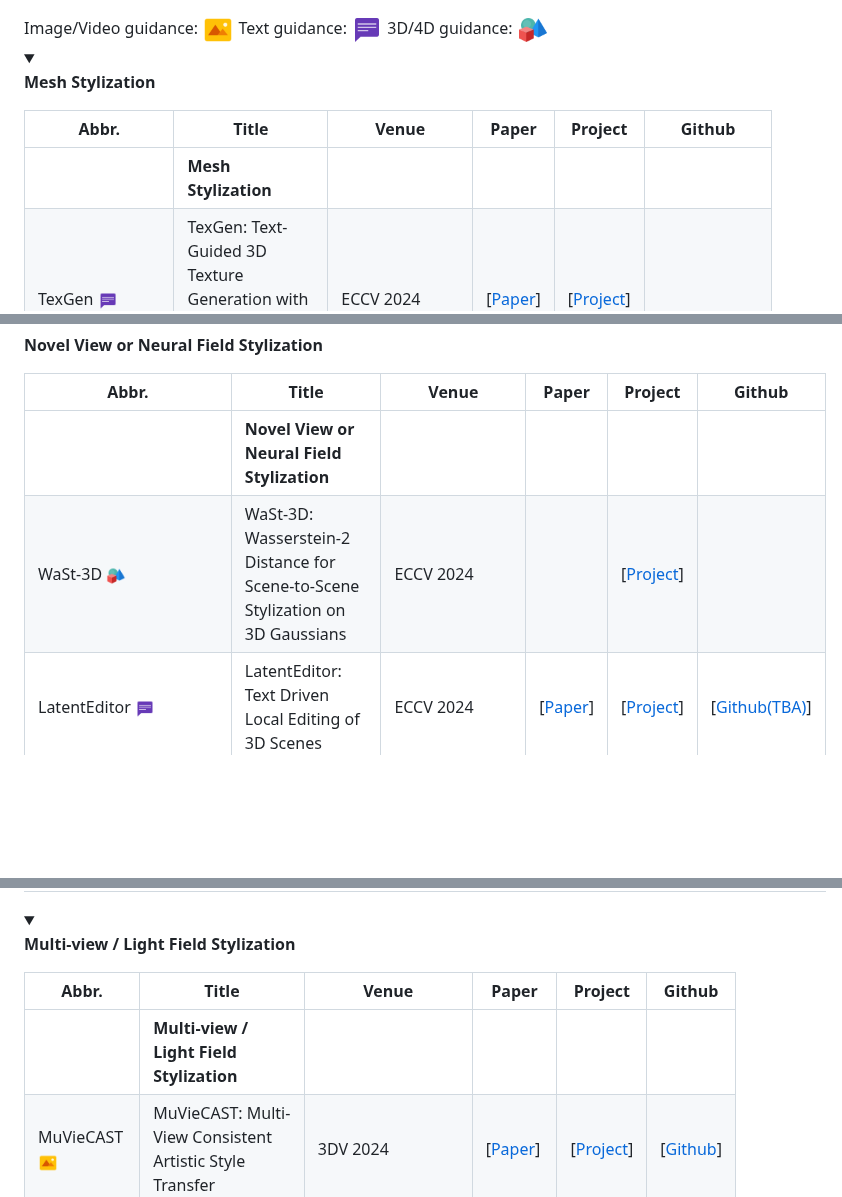
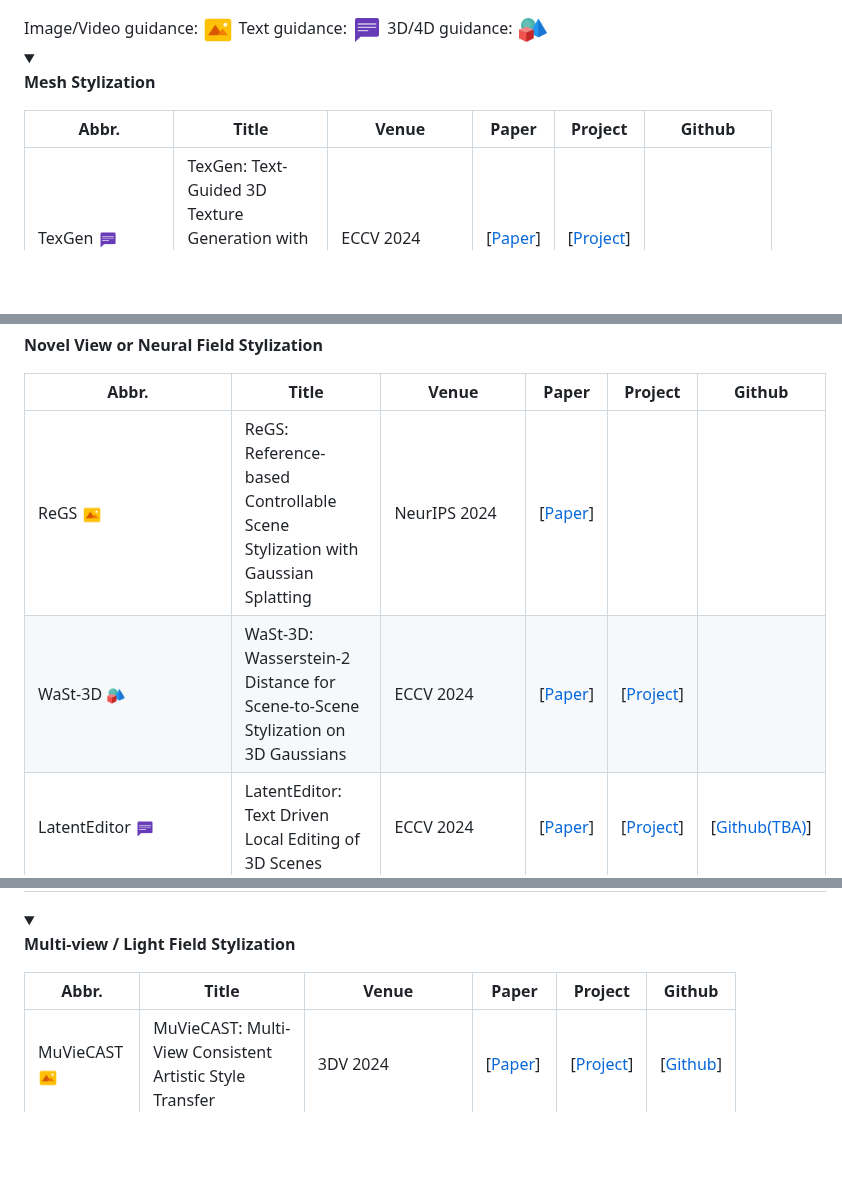
Before and after one commit to chenyingshu/advances_3d_neural_stylization, a Markdown page: README.md, 3 parts joined by grey strips. GitHub-like rendering; blank space fills up the shorter version.

```diff
--- a/README.md
+++ b/README.md
@@ -115,7 +115,6 @@ If you find this work useful, please cite our paper:
 
 |  Abbr.  |  Title   | Venue  | Paper  | Project  | Github  |
 |  ----  |  ----    | ----  |----   |----  |----  |
-|  | **Mesh Stylization**  | || |  |
 |TexGen <img src="assets/icon_text.png" width="20" height="20">|TexGen: Text-Guided 3D Texture Generation with Multi-view Sampling and Resampling| ECCV 2024 |[[Paper](https://arxiv.org/abs/2408.01291)]| [[Project](https://dong-huo.github.io/TexGen/)]|
 |TexDreamer <img src="assets/icon_image.png" width="20" height="20"><img src="assets/icon_text.png" width="20" height="20">|TexDreamer: Towards Zero-Shot High-Fidelity 3D Human Texture Generation| ECCV 2024 | [[Paper](https://arxiv.org/abs/2403.12906)]| [[Project](https://ggxxii.github.io/texdreamer/)]| [[Github](https://github.com/ggxxii/texdreamer)]|
 |Scene-Conditional 3D <img src="assets/icon_image.png" width="20" height="20"> |Scene-Conditional 3D Object Stylization and Composition |ECCV 2024| [[Paper](https://arxiv.org/abs/2312.12419)]| [[Project](https://shallowtoil.github.io/scene-cond-3d/)]||
@@ -182,8 +181,8 @@ If you find this work useful, please cite our paper:
 
 |  Abbr.  |  Title   | Venue  | Paper  | Project  | Github  |
 |  ----  |  ----    | ----  |----   |----  |----  |
-|  | **Novel View or Neural Field Stylization**  | || |  |
-| WaSt-3D <img src="assets/icon_obj.png" width="20" height="20">| WaSt-3D: Wasserstein-2 Distance for Scene-to-Scene Stylization on 3D Gaussians  | ECCV 2024 | | [[Project](https://compvis.github.io/wast3d/)]|  |
+| ReGS <img src="assets/icon_image.png" width="20" height="20">| ReGS: Reference-based Controllable Scene Stylization with Gaussian Splatting  | NeurIPS 2024 |[[Paper](https://arxiv.org/abs/2407.07220)] | |  |
+| WaSt-3D <img src="assets/icon_obj.png" width="20" height="20">| WaSt-3D: Wasserstein-2 Distance for Scene-to-Scene Stylization on 3D Gaussians  | ECCV 2024 |[[Paper](https://arxiv.org/abs/2409.17917)] | [[Project](https://compvis.github.io/wast3d/)]|  |
 |LatentEditor <img src="assets/icon_text.png" width="20" height="20"> |LatentEditor: Text Driven Local Editing of 3D Scenes |ECCV 2024|[[Paper](https://arxiv.org/abs/2312.09313)]|[[Project](https://latenteditor.github.io/)]|[[Github(TBA)](https://github.com/umarkhalidAI/LatentEditor)]|
 |MIGS <img align=top src="assets/icon_obj.png" width="32" height="32"> |MIGS: Multi-Identity Gaussian Splatting via Tensor Decomposition | ECCV 2024| [[Paper](https://arxiv.org/abs/2407.07284)]| [[Project](https://aggelinacha.github.io/MIGS/)]||
 |3DEgo <img src="assets/icon_text.png" width="20" height="20"> |3DEgo: 3D Editing on the Go!|ECCV 2024| [[Paper](https://arxiv.org/abs/2407.10102)]| [[Project](https://3dego.github.io/)] | [[Data](https://3dego.github.io/)]|
@@ -262,7 +261,6 @@ If you find this work useful, please cite our paper:
 
 |  Abbr.  |  Title   | Venue  | Paper  | Project  | Github  |
 |  ----  |  ----    | ----  |----   |----  |----  |
-|  | **Multi-view / Light Field Stylization**| | | |  |
 |MuVieCAST <img src="assets/icon_image.png" width="20" height="20">| MuVieCAST: Multi-View Consistent Artistic Style Transfer|3DV 2024 |[[Paper](https://arxiv.org/abs/2312.05046)]|[[Project](https://muviecast.github.io/)]|[[Github](https://github.com/Mirmix/muviecast)]|
 |LFST <img src="assets/icon_image.png" width="20" height="20">|Style Transfer for Light Field Photography | WACV 2020|[[Paper](https://arxiv.org/abs/2002.11220)] ||[[Github](https://github.com/davidmhart/LightFieldStyleTransfer)]
 |NSIST <img src="assets/icon_image.png" width="20" height="20"> |Neural Stereoscopic Image Style Transfer |ECCV 2018|[[Paper](https://arxiv.org/abs/1802.09985)]|||
```
Also changed, not shown: other parts of README.md (+0 -3 lines).
